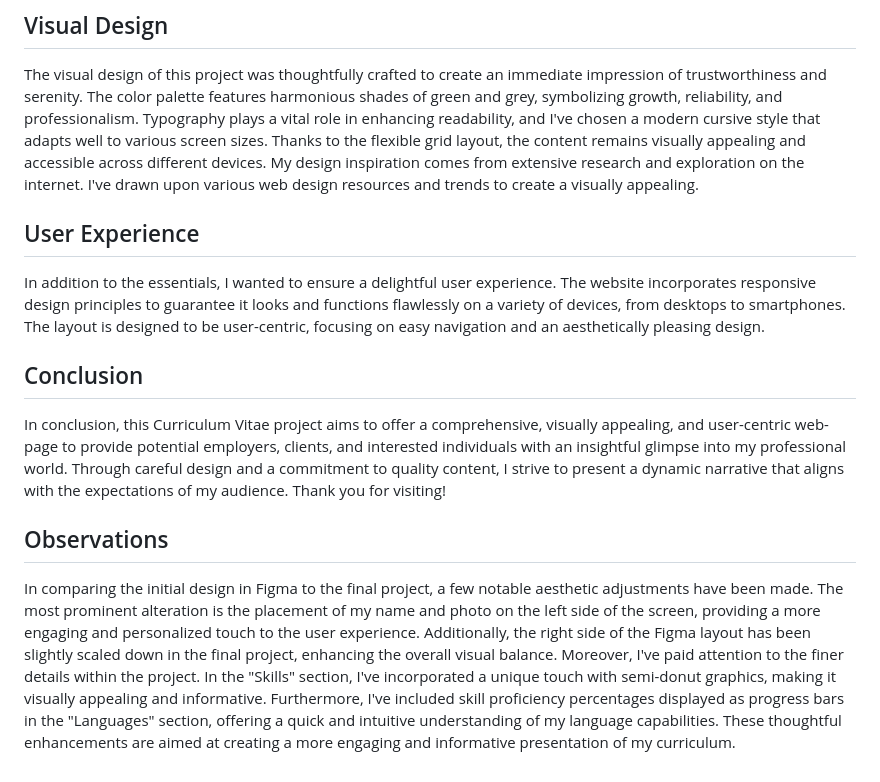
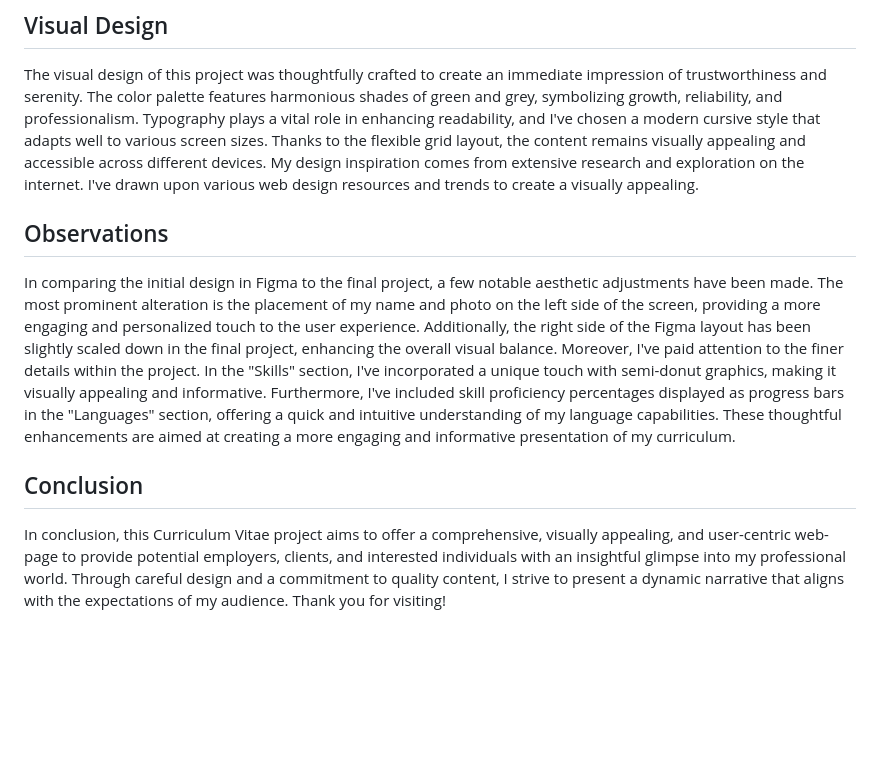
Before and after one commit to Travellers89/CurriculumVitae, a Markdown page: README.md, the part around the change. GitHub-like rendering; blank space fills up the shorter version.

```diff
--- a/README.md
+++ b/README.md
@@ -10,12 +10,9 @@ In this single-page website, I've meticulously organized the content to offer an
 ## Visual Design
 The visual design of this project was thoughtfully crafted to create an immediate impression of trustworthiness and serenity. The color palette features harmonious shades of green and grey, symbolizing growth, reliability, and professionalism. Typography plays a vital role in enhancing readability, and I've chosen a modern cursive style that adapts well to various screen sizes. Thanks to the flexible grid layout, the content remains visually appealing and accessible across different devices. My design inspiration comes from extensive research and exploration on the internet. I've drawn upon various web design resources and trends to create a visually appealing.
 
-## User Experience
-In addition to the essentials, I wanted to ensure a delightful user experience. The website incorporates responsive design principles to guarantee it looks and functions flawlessly on a variety of devices, from desktops to smartphones. The layout is designed to be user-centric, focusing on easy navigation and an aesthetically pleasing design.
+
+## Observations
+In comparing the initial design in Figma to the final project, a few notable aesthetic adjustments have been made. The most prominent alteration is the placement of my name and photo on the left side of the screen, providing a more engaging and personalized touch to the user experience. Additionally, the right side of the Figma layout has been slightly scaled down in the final project, enhancing the overall visual balance. Moreover, I've paid attention to the finer details within the project. In the "Skills" section, I've incorporated a unique touch with semi-donut graphics, making it visually appealing and informative. Furthermore, I've included skill proficiency percentages displayed as progress bars in the "Languages" section, offering a quick and intuitive understanding of my language capabilities. These thoughtful enhancements are aimed at creating a more engaging and informative presentation of my curriculum.
 
 ## Conclusion
 In conclusion, this Curriculum Vitae project aims to offer a comprehensive, visually appealing, and user-centric web-page to provide potential employers, clients, and interested individuals with an insightful glimpse into my professional world. Through careful design and a commitment to quality content, I strive to present a dynamic narrative that aligns with the expectations of my audience. Thank you for visiting!
-
-## Observations
-In comparing the initial design in Figma to the final project, a few notable aesthetic adjustments have been made. The most prominent alteration is the placement of my name and photo on the left side of the screen, providing a more engaging and personalized touch to the user experience. Additionally, the right side of the Figma layout has been slightly scaled down in the final project, enhancing the overall visual balance.
-Moreover, I've paid attention to the finer details within the project. In the "Skills" section, I've incorporated a unique touch with semi-donut graphics, making it visually appealing and informative. Furthermore, I've included skill proficiency percentages displayed as progress bars in the "Languages" section, offering a quick and intuitive understanding of my language capabilities. These thoughtful enhancements are aimed at creating a more engaging and informative presentation of my curriculum.
```
